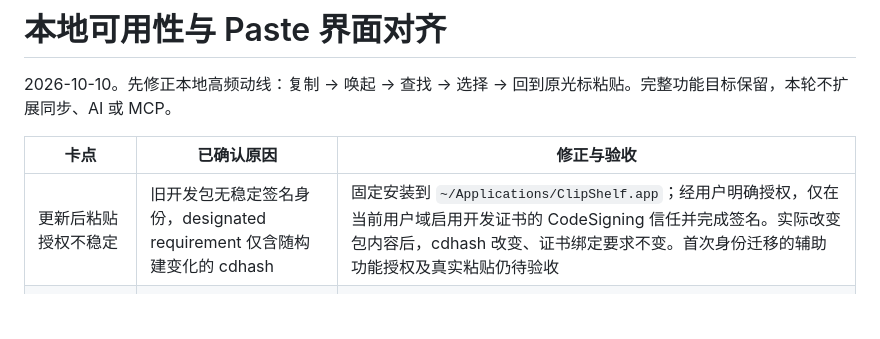
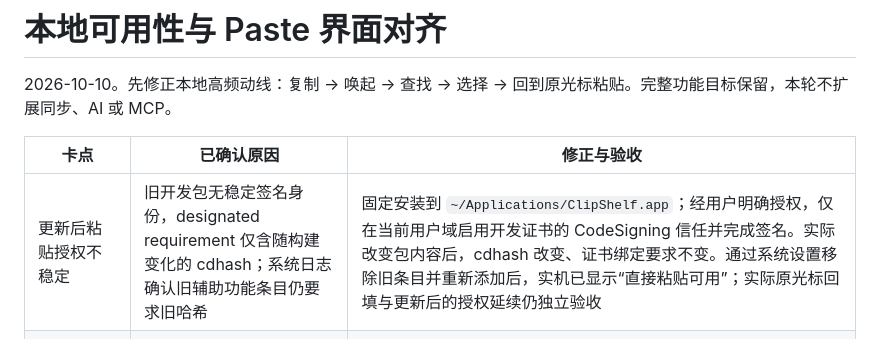
Before and after one commit to Bestbbb/clipshelf, a Markdown page: docs/USABILITY_ALIGNMENT.zh-CN.md, the part around the change. Rendered like a GitHub page; blank space fills up the shorter version.

```diff
--- a/docs/USABILITY_ALIGNMENT.zh-CN.md
+++ b/docs/USABILITY_ALIGNMENT.zh-CN.md
@@ -4,7 +4,7 @@
 
 | 卡点 | 已确认原因 | 修正与验收 |
 | --- | --- | --- |
-| 更新后粘贴授权不稳定 | 旧开发包无稳定签名身份，designated requirement 仅含随构建变化的 cdhash | 固定安装到 `~/Applications/ClipShelf.app`；经用户明确授权，仅在当前用户域启用开发证书的 CodeSigning 信任并完成签名。实际改变包内容后，cdhash 改变、证书绑定要求不变。首次身份迁移的辅助功能授权及真实粘贴仍待验收 |
+| 更新后粘贴授权不稳定 | 旧开发包无稳定签名身份，designated requirement 仅含随构建变化的 cdhash；系统日志确认旧辅助功能条目仍要求旧哈希 | 固定安装到 `~/Applications/ClipShelf.app`；经用户明确授权，仅在当前用户域启用开发证书的 CodeSigning 信任并完成签名。实际改变包内容后，cdhash 改变、证书绑定要求不变。通过系统设置移除旧条目并重新添加后，实机已显示“直接粘贴可用”；实际原光标回填与更新后的授权延续仍独立验收 |
 | A→B→A 留下两张 A | 原持久化逻辑只比较最近一项 | 按相同来源、采集设备、正文及全部原始格式匹配，复用条目并提升历史位置；保留分组、名称、OCR 与原件。新增有界前缀索引减少候选范围，不按正文误合并不同格式或对象；不自动删除既存重复记录 |
 | 普通复制弹“编辑期间变化” | 重复采集递增记录版本，面板仍验证旧选择版本 | 用成功采集回执更新恰好前一版本的选择；存在中间编辑、失效选区或待执行输出时保持拒绝，编辑草稿快照不被替换 |
 | 界面像管理面板 | 品牌标题、分组与筛选控件常驻多行 | 单行搜索/分组/新增/筛选/更多工具栏；详细筛选按需打开，管理放入菜单；卡片类型与时间置顶、来源图标、底部来源说明、柔和类型色带；默认高度 330 pt，紧凑下限 240 pt，保留用户已保存的高度 |
```
Also changed, not shown: docs/IMPLEMENTATION_STATUS.zh-CN.md (+2 -2 lines), docs/LOCAL_USABILITY_QA.zh-CN.md (+3 -1 lines).
